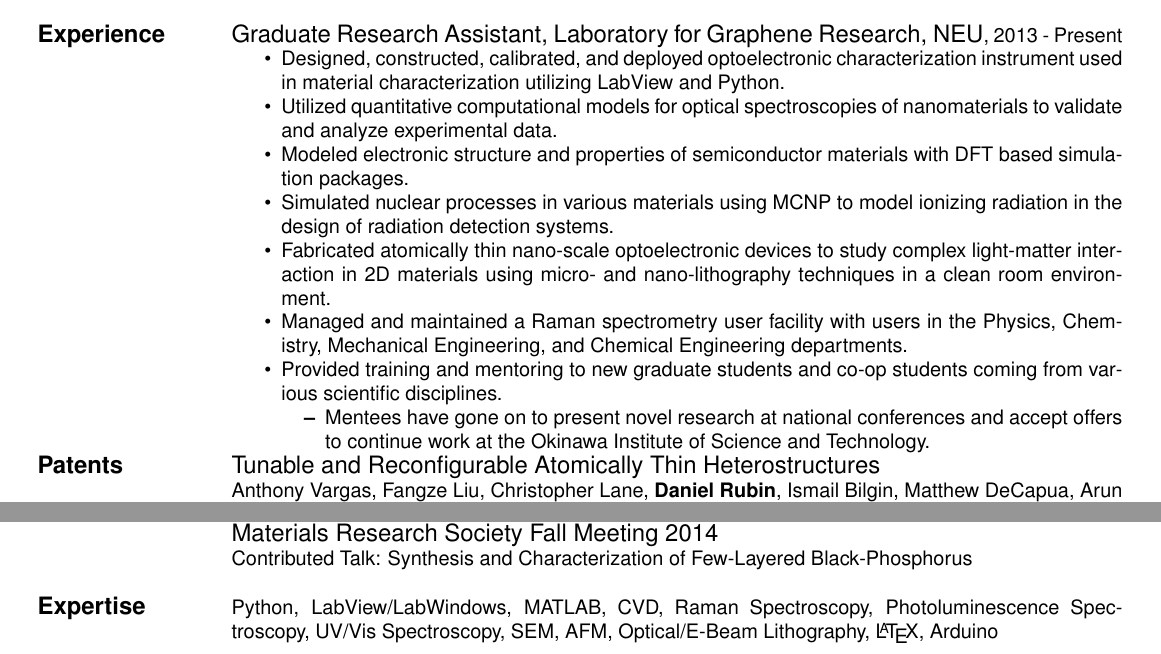
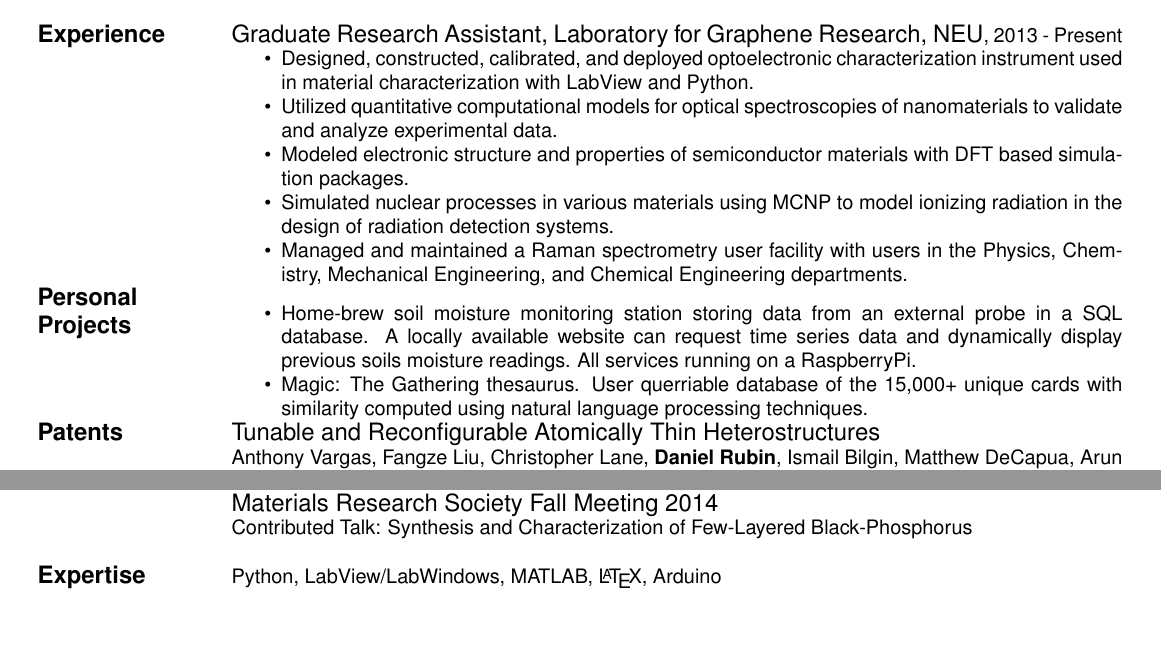
Before and after one commit to DrMcTaco/Resume, a LaTeX CV (Daniel Rubin Resume.tex): two parts of the page, joined at a grey line, cut so that both start at the same text, the shorter picture padded with empty space. Compiled offline with pdfLaTeX.

Commit message:
Resume Update:  added personal projects

```diff
--- a/Daniel Rubin Resume.tex
+++ b/Daniel Rubin Resume.tex
@@ -39,18 +39,18 @@ Education & {\large Northeastern University}, Boston, MA\\
 %%%%%%%%%%%%%Experience%%%%%%%%%%%%%
  Experience & {\large Graduate Research Assistant, Laboratory for Graphene Research, NEU}, 2013 - Present
  \begin{compactitem}
-	\item Designed, constructed, calibrated, and deployed optoelectronic characterization instrument  used in material characterization utilizing LabView and Python.
+	\item Designed, constructed, calibrated, and deployed optoelectronic characterization instrument  used in material characterization with LabView and Python.
 	\item Utilized quantitative computational models for optical spectroscopies of nanomaterials to validate and analyze experimental data.
 	\item Modeled electronic structure and properties of semiconductor materials with DFT based simulation packages.
 	\item Simulated nuclear processes in various materials using MCNP to model ionizing radiation in the design of radiation detection systems.
- 	\item Fabricated atomically thin nano-scale optoelectronic devices to study complex light-matter interaction in 2D materials using micro- and nano-lithography techniques in a clean room environment.
  	\item Managed and maintained a Raman spectrometry user facility with users in the Physics, Chemistry, Mechanical Engineering, and Chemical Engineering departments.
- 	\item Provided training and mentoring to new graduate students and co-op students coming from various scientific disciplines.
- 	\begin{compactitem}
- 		\item Mentees have gone on to present novel research at national conferences and accept offers to continue work at the Okinawa Institute of Science and Technology.
- 	\end{compactitem}
  \end{compactitem} \\
 
+Personal Projects &
+	\begin{compactitem}
+	\item Home-brew soil moisture monitoring station storing data from an external probe in a SQL database. A locally available website can request time series data and dynamically display previous soils moisture readings. All services running on a RaspberryPi.
+	\item Magic: The Gathering thesaurus. User querriable database of the 15,000+ unique cards with similarity computed using natural language processing techniques.
+	\end{compactitem} \\
 %  \rule{0pt}{0.5cm} & {\large Teaching Assistant, Northeastern University Physics Department}, 2012 - 2015\\
 %  & Provided in class instruction on introductory physics topics and guided students in developing safe and accurate laboratory procedures in both introductory and advanced lab courses. \\
 %%%%%%%%%%%%%%%%%%%%%%%%%%%%%%%%%%%%%%
@@ -88,7 +88,7 @@ Presentations & {\large Materials Research Society Fall Meeting 2017}\\
 %%%%%%%%%%%%%%%%%%%%%%%%%%%%%%%%%%%%%%
 
 %%%%%%%%%%%%%Skills%%%%%%%%%%%%%
-Expertise & Python, LabView/LabWindows, MATLAB, CVD, Raman Spectroscopy, Photoluminescence Spectroscopy, UV/Vis Spectroscopy, SEM, AFM, Optical/E-Beam Lithography, \LaTeX, Arduino\\
+Expertise & Python, LabView/LabWindows, MATLAB, \LaTeX, Arduino\\
  & \\ %Section Separator
 %%%%%%%%%%%%%%%%%%%%%%%%%%%%%%
 
```
Also changed, not shown: Daniel Rubin Resume.pdf.
